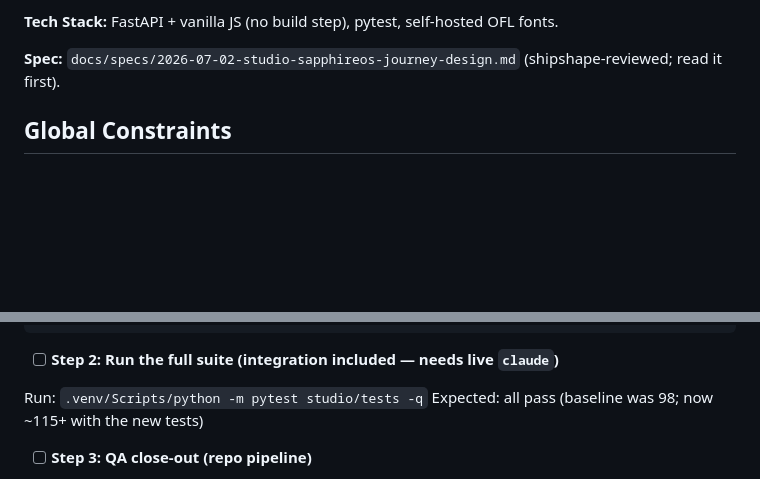
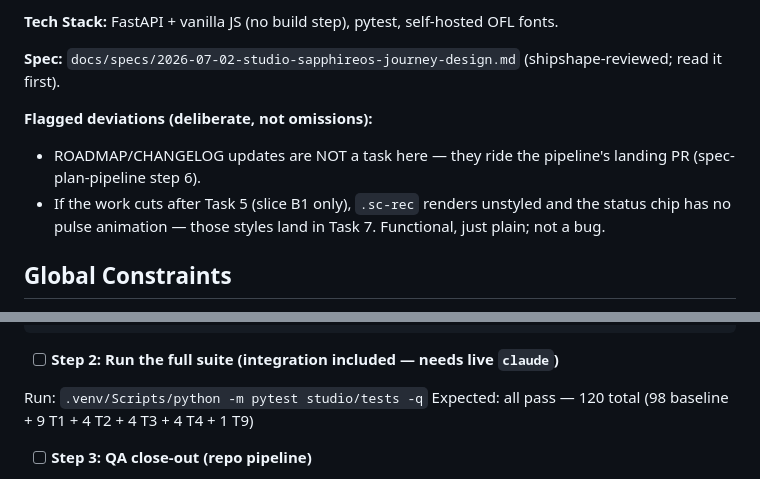
Before and after one commit to lucasyhzhu-debug/qubitstudio-agentbuilder, a Markdown page: docs/plans/sapphireos-journey.md, 2 parts joined by grey strips. Drawn GitHub-style; blank space fills up the shorter version.

Commit message:
plan: address shipshape gate 2 — flagged deviations noted, test count corrected
Co-Authored-By: Claude Fable 5 <noreply@anthropic.com>

```diff
--- a/docs/plans/sapphireos-journey.md
+++ b/docs/plans/sapphireos-journey.md
@@ -9,6 +9,10 @@
 **Tech Stack:** FastAPI + vanilla JS (no build step), pytest, self-hosted OFL fonts.
 
 **Spec:** `docs/specs/2026-07-02-studio-sapphireos-journey-design.md` (shipshape-reviewed; read it first).
+
+**Flagged deviations (deliberate, not omissions):**
+- ROADMAP/CHANGELOG updates are NOT a task here — they ride the pipeline's landing PR (spec-plan-pipeline step 6).
+- If the work cuts after Task 5 (slice B1 only), `.sc-rec` renders unstyled and the status chip has no pulse animation — those styles land in Task 7. Functional, just plain; not a bug.
 
 ## Global Constraints
 
@@ -1025,7 +1029,7 @@ async def test_one_real_workshop_turn(tmp_path):
 - [ ] **Step 2: Run the full suite (integration included — needs live `claude`)**
 
 Run: `.venv/Scripts/python -m pytest studio/tests -q`
-Expected: all pass (baseline was 98; now ~115+ with the new tests)
+Expected: all pass — 120 total (98 baseline + 9 T1 + 4 T2 + 4 T3 + 4 T4 + 1 T9)
 
 - [ ] **Step 3: QA close-out (repo pipeline)**
 1. `.venv/Scripts/python -m studio --doctor` — preflight green.
```
Also changed, not shown: docs/reviews/shipshape-sapphireos-journey-plan-2026-07-02.md (added, +57 -0 lines).
